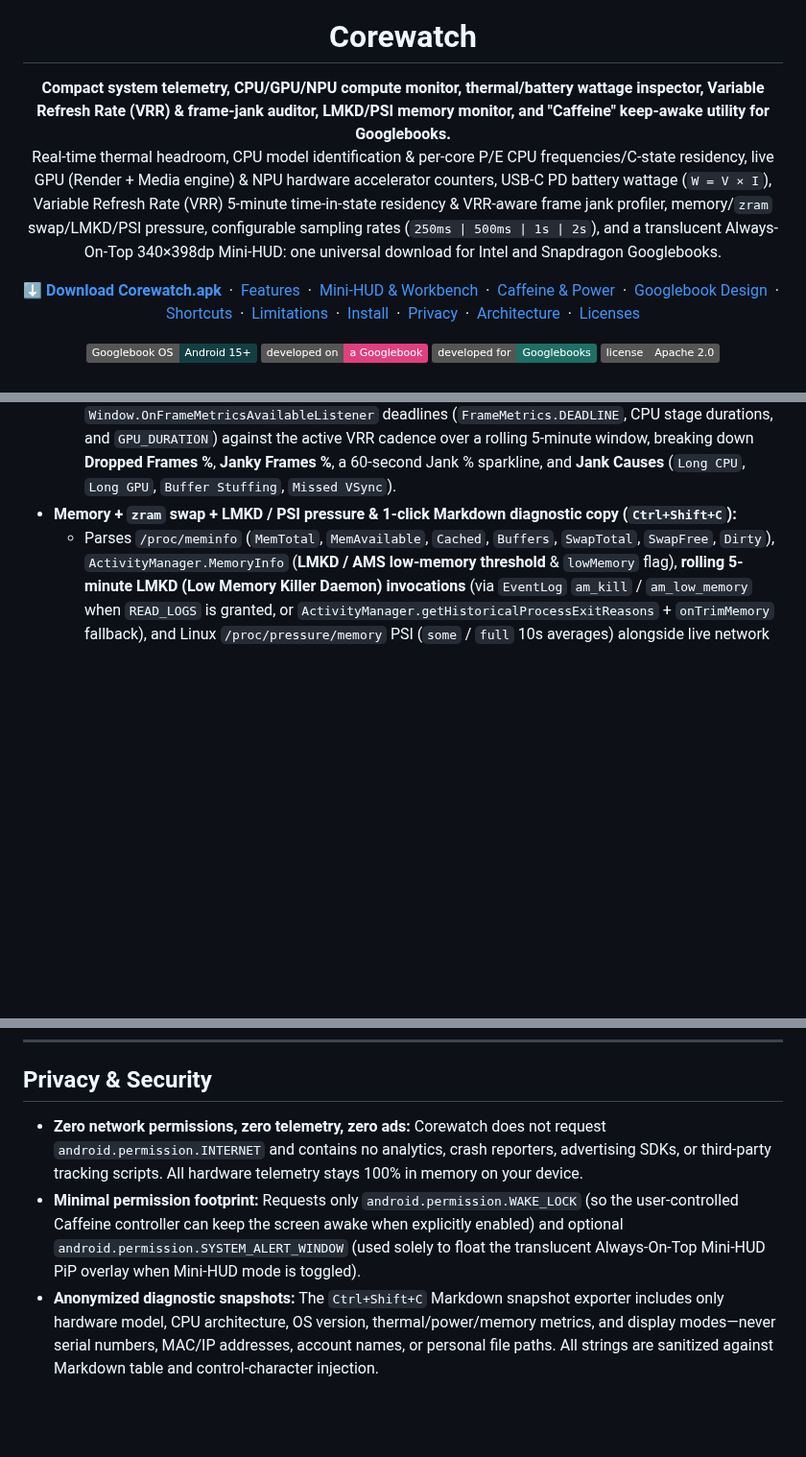
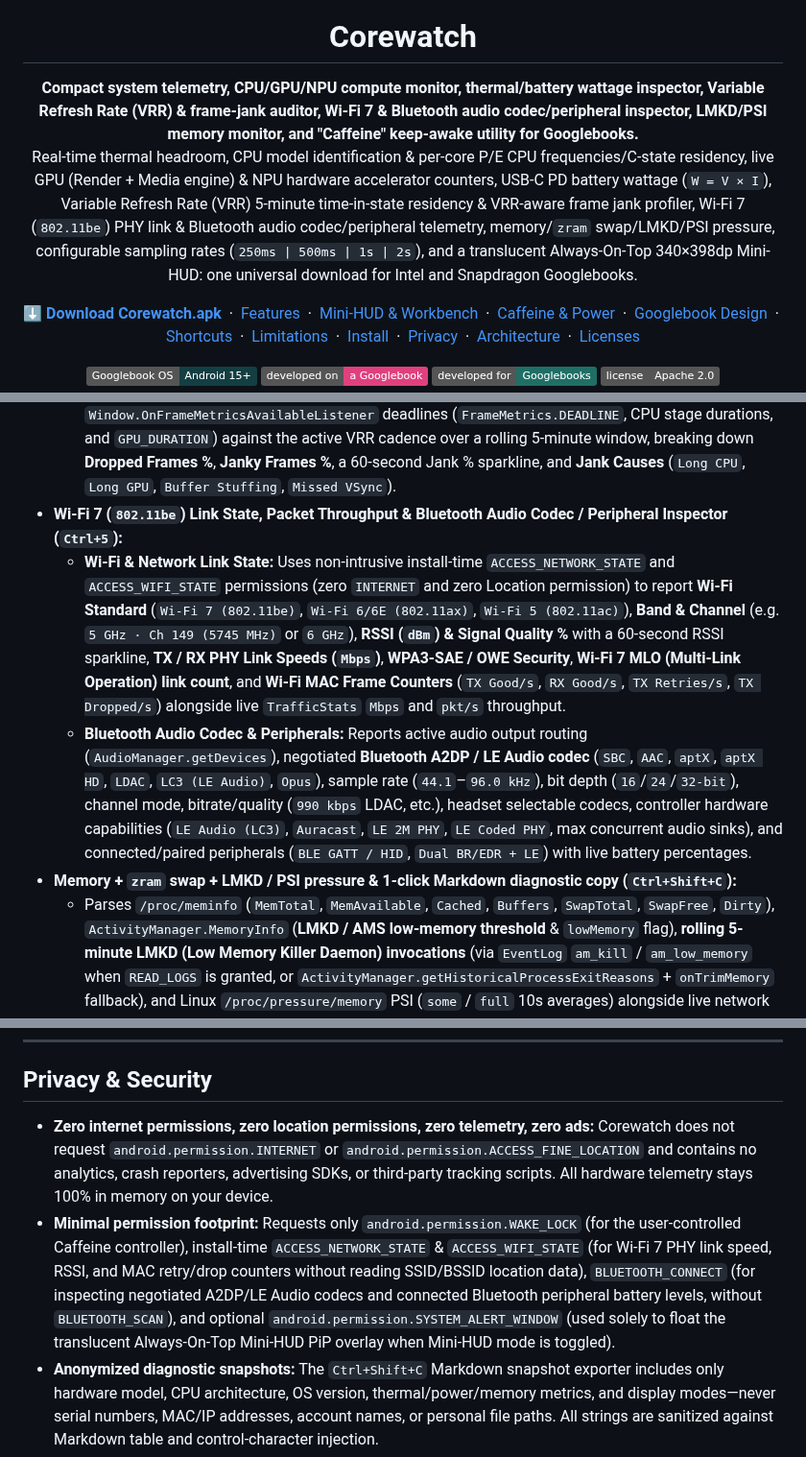
Before and after one commit to alainmic/corewatch, a Markdown page: README.md, 3 parts joined by grey strips. Shown at 96% size. GitHub-like rendering; badges without logos; blank space fills up the shorter version.

```diff
--- a/README.md
+++ b/README.md
@@ -5,8 +5,8 @@
 <h1 align="center">Corewatch</h1>
 
 <p align="center">
-  <b>Compact system telemetry, CPU/GPU/NPU compute monitor, thermal/battery wattage inspector, Variable Refresh Rate (VRR) &amp; frame-jank auditor, LMKD/PSI memory monitor, and "Caffeine" keep-awake utility for Googlebooks.</b><br>
-  Real-time thermal headroom, CPU model identification &amp; per-core P/E CPU frequencies/C-state residency, live GPU (Render + Media engine) &amp; NPU hardware accelerator counters, USB-C PD battery wattage (<code>W = V × I</code>), Variable Refresh Rate (VRR) 5-minute time-in-state residency &amp; VRR-aware frame jank profiler, memory/<code>zram</code> swap/LMKD/PSI pressure, configurable sampling rates (<code>250ms | 500ms | 1s | 2s</code>), and a translucent Always-On-Top 340×398dp Mini-HUD: one universal download for Intel and Snapdragon Googlebooks.
+  <b>Compact system telemetry, CPU/GPU/NPU compute monitor, thermal/battery wattage inspector, Variable Refresh Rate (VRR) &amp; frame-jank auditor, Wi-Fi 7 &amp; Bluetooth audio codec/peripheral inspector, LMKD/PSI memory monitor, and "Caffeine" keep-awake utility for Googlebooks.</b><br>
+  Real-time thermal headroom, CPU model identification &amp; per-core P/E CPU frequencies/C-state residency, live GPU (Render + Media engine) &amp; NPU hardware accelerator counters, USB-C PD battery wattage (<code>W = V × I</code>), Variable Refresh Rate (VRR) 5-minute time-in-state residency &amp; VRR-aware frame jank profiler, Wi-Fi 7 (<code>802.11be</code>) PHY link &amp; Bluetooth audio codec/peripheral telemetry, memory/<code>zram</code> swap/LMKD/PSI pressure, configurable sampling rates (<code>250ms | 500ms | 1s | 2s</code>), and a translucent Always-On-Top 340×398dp Mini-HUD: one universal download for Intel and Snapdragon Googlebooks.
 </p>
 
 <p align="center">
@@ -64,6 +64,9 @@
   * Queries `DisplayManager.getDisplays()` and unprivileged `/dev/dri/card0` KMS properties (`DRM_IOCTL_MODE_GETCONNECTOR` & `DRM_IOCTL_MODE_OBJ_GETPROPERTIES`) to inspect the built-in eDP panel (`BOE NB140B91-ML1`, `12 bpc`) and every connected external monitor (`HDMI` / `USB-C DP Alt Mode`).
   * Reports **Variable Refresh Rate (VRR) & Cadence** telemetry: hardware `vrr_capable` and CRTC `VRR_ENABLED` states, Android Adaptive Refresh Rate (`hasArrSupport`), dynamic refresh range & discrete steps (e.g. **`20–120 Hz (20, 24, 30, 40, 60, 120 Hz)`**), live SurfaceFlinger render frame rate vs. physical panel VSync cadence (`Render 60 Hz · VSync 120 Hz`), **rolling 5-minute refresh-rate time-in-state residency bars & switch counter**, HDR capabilities (`Dolby Vision`, `HDR10`, `HDR10+`, `HLG`), and a **30Hz Dock Bottleneck Warning** whenever a `>= 1440p` external monitor is negotiated below `50Hz`.
   * **Dropped & Janky Frames (5m · VRR-Aware):** Evaluates per-frame `Window.OnFrameMetricsAvailableListener` deadlines (`FrameMetrics.DEADLINE`, CPU stage durations, and `GPU_DURATION`) against the active VRR cadence over a rolling 5-minute window, breaking down **Dropped Frames %**, **Janky Frames %**, a 60-second Jank % sparkline, and **Jank Causes** (`Long CPU`, `Long GPU`, `Buffer Stuffing`, `Missed VSync`).
+* **Wi-Fi 7 (`802.11be`) Link State, Packet Throughput & Bluetooth Audio Codec / Peripheral Inspector (`Ctrl+5`):**
+  * **Wi-Fi & Network Link State:** Uses non-intrusive install-time `ACCESS_NETWORK_STATE` and `ACCESS_WIFI_STATE` permissions (zero `INTERNET` and zero Location permission) to report **Wi-Fi Standard** (`Wi-Fi 7 (802.11be)`, `Wi-Fi 6/6E (802.11ax)`, `Wi-Fi 5 (802.11ac)`), **Band & Channel** (e.g. `5 GHz · Ch 149 (5745 MHz)` or `6 GHz`), **RSSI (`dBm`) & Signal Quality %** with a 60-second RSSI sparkline, **TX / RX PHY Link Speeds (`Mbps`)**, **WPA3-SAE / OWE Security**, **Wi-Fi 7 MLO (Multi-Link Operation) link count**, and **Wi-Fi MAC Frame Counters** (`TX Good/s`, `RX Good/s`, `TX Retries/s`, `TX Dropped/s`) alongside live `TrafficStats` `Mbps` and `pkt/s` throughput.
+  * **Bluetooth Audio Codec & Peripherals:** Reports active audio output routing (`AudioManager.getDevices`), negotiated **Bluetooth A2DP / LE Audio codec** (`SBC`, `AAC`, `aptX`, `aptX HD`, `LDAC`, `LC3 (LE Audio)`, `Opus`), sample rate (`44.1`–`96.0 kHz`), bit depth (`16`/`24`/`32-bit`), channel mode, bitrate/quality (`990 kbps` LDAC, etc.), headset selectable codecs, controller hardware capabilities (`LE Audio (LC3)`, `Auracast`, `LE 2M PHY`, `LE Coded PHY`, max concurrent audio sinks), and connected/paired peripherals (`BLE GATT / HID`, `Dual BR/EDR + LE`) with live battery percentages.
 * **Memory + `zram` swap + LMKD / PSI pressure & 1-click Markdown diagnostic copy (`Ctrl+Shift+C`):**
   * Parses `/proc/meminfo` (`MemTotal`, `MemAvailable`, `Cached`, `Buffers`, `SwapTotal`, `SwapFree`, `Dirty`), `ActivityManager.MemoryInfo` (**LMKD / AMS low-memory threshold** & `lowMemory` flag), **rolling 5-minute LMKD (Low Memory Killer Daemon) invocations** (via `EventLog` `am_kill` / `am_low_memory` when `READ_LOGS` is granted, or `ActivityManager.getHistoricalProcessExitReasons` + `onTrimMemory` fallback), and Linux `/proc/pressure/memory` PSI (`some` / `full` 10s averages) alongside live network throughput (`TrafficStats` RX/TX `Mbps`) and internal storage capacity.
   * Generates a clean, anonymized Markdown hardware & thermal diagnostic table on the clipboard for pasting directly into community forum threads or bug reports.
@@ -162,8 +171,8 @@ Because Corewatch runs as a standard, unprivileged open-source Android applicati
 
 <h2 id="privacy">Privacy &amp; Security</h2>
 
-* **Zero network permissions, zero telemetry, zero ads:** Corewatch does not request `android.permission.INTERNET` and contains no analytics, crash reporters, advertising SDKs, or third-party tracking scripts. All hardware telemetry stays 100% in memory on your device.
-* **Minimal permission footprint:** Requests only `android.permission.WAKE_LOCK` (so the user-controlled Caffeine controller can keep the screen awake when explicitly enabled) and optional `android.permission.SYSTEM_ALERT_WINDOW` (used solely to float the translucent Always-On-Top Mini-HUD PiP overlay when Mini-HUD mode is toggled).
+* **Zero internet permissions, zero location permissions, zero telemetry, zero ads:** Corewatch does not request `android.permission.INTERNET` or `android.permission.ACCESS_FINE_LOCATION` and contains no analytics, crash reporters, advertising SDKs, or third-party tracking scripts. All hardware telemetry stays 100% in memory on your device.
+* **Minimal permission footprint:** Requests only `android.permission.WAKE_LOCK` (for the user-controlled Caffeine controller), install-time `ACCESS_NETWORK_STATE` & `ACCESS_WIFI_STATE` (for Wi-Fi 7 PHY link speed, RSSI, and MAC retry/drop counters without reading SSID/BSSID location data), `BLUETOOTH_CONNECT` (for inspecting negotiated A2DP/LE Audio codecs and connected Bluetooth peripheral battery levels, without `BLUETOOTH_SCAN`), and optional `android.permission.SYSTEM_ALERT_WINDOW` (used solely to float the translucent Always-On-Top Mini-HUD PiP overlay when Mini-HUD mode is toggled).
 * **Anonymized diagnostic snapshots:** The `Ctrl+Shift+C` Markdown snapshot exporter includes only hardware model, CPU architecture, OS version, thermal/power/memory metrics, and display modes—never serial numbers, MAC/IP addresses, account names, or personal file paths. All strings are sanitized against Markdown table and control-character injection.
 * **Strict backup exclusions:** App preferences are excluded from cloud backups and device-to-device transfers (`data_extraction_rules.xml` & `backup_rules.xml`).
 * **Audited, fuzz-tested & 96.1% code coverage:** Backed by automated unit tests, headless Robolectric Compose UI tests across desktop and Mini-HUD window sizes (**96.1% overall line coverage**, **100% class coverage**), and property-based fuzzers (**125,000+ iterations** across `/proc/meminfo`, `cpufreq`, `thermal_zone`/`hwmon`, battery wattage math, display mode auditing, and Markdown escaping). See [SECURITY.md](SECURITY.md) for vulnerability reporting.
```
Also changed, not shown: other parts of README.md (+10 -4 lines), docs/images/workbench_displays.png, docs/images/workbench_network_bt.png (added), docs/images/workbench_overview.png, 12 other files.
